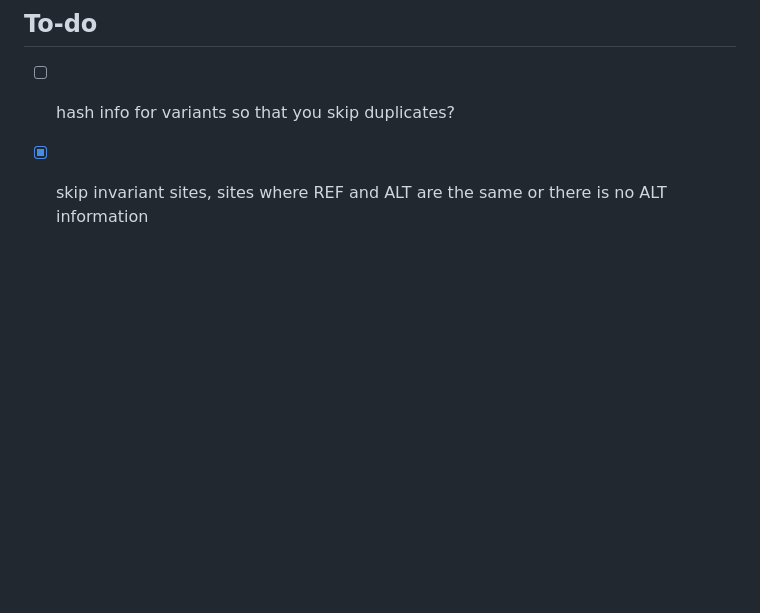
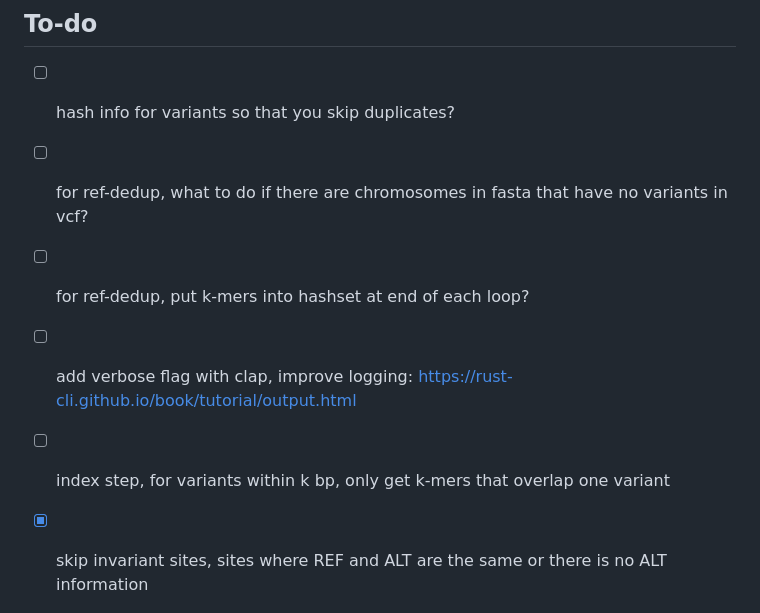
Before and after one commit to Tatianabellagio/freqk, a Markdown page: README.md, the part around the change. Drawn GitHub-style; blank space fills up the shorter version.

```diff
--- a/README.md
+++ b/README.md
@@ -56,6 +56,14 @@ This step just divides the counts of allele-specific k-mers in the reads by the
 
 - [ ] hash info for variants so that you skip duplicates?
 
+- [ ] for ref-dedup, what to do if there are chromosomes in fasta that have no variants in vcf?
+
+- [ ] for ref-dedup, put k-mers into hashset at end of each loop?
+
+- [ ] add verbose flag with clap, improve logging: https://rust-cli.github.io/book/tutorial/output.html
+
+- [ ] index step, for variants within k bp, only get k-mers that overlap one variant
+
 - [x] skip invariant sites, sites where REF and ALT are the same or there is no ALT information
 
 - [x] get k-mer length from index in ref-dedup
```
